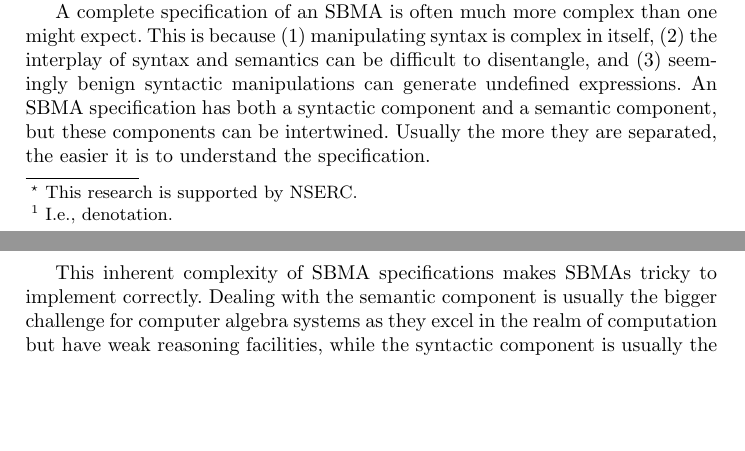
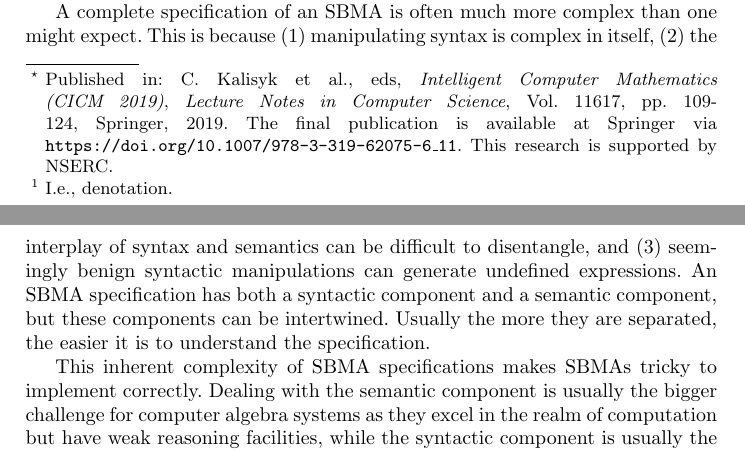
Before and after one commit to JacquesCarette/MathScheme, a LaTeX thesis (papers/specifying-sym-comp/towards-spec-sym-comp.tex): two parts of pages 1 and 2 of 16, joined at a grey line, cut so that both start at the same text, the shorter picture padded with empty space. Compiled offline with pdfLaTeX.

Commit message:
Updated publication info.

```diff
--- a/papers/specifying-sym-comp/towards-spec-sym-comp.tex
+++ b/papers/specifying-sym-comp/towards-spec-sym-comp.tex
@@ -32,8 +32,13 @@
 \newcommand{\Langre}{\ensuremath{\mathcal{L}}_{\rm re}}
 \newcommand{\Langrf}{\ensuremath{\mathcal{L}}_{\rm rf}}
 
-\title{Towards Specifying Symbolic Computation\thanks{This research is
-    supported by NSERC.}}
+\title{Towards Specifying Symbolic Computation\thanks{Published in:
+    C. Kalisyk et al., eds, \emph{Intelligent Computer Mathematics
+      (CICM 2019)}, \emph{Lecture Notes in Computer Science},
+    Vol.~11617, pp.~109-124, Springer, 2019. The final publication is
+    available at Springer via
+    \texttt{https://doi.org/10.1007/978-3-319-62075-6\_11}.  This
+    research is supported by NSERC.}}
 
 \author{Jacques Carette and William M. Farmer}
 
```
Also changed, not shown: papers/specifying-sym-comp/towards-spec-sym-comp.pdf.
